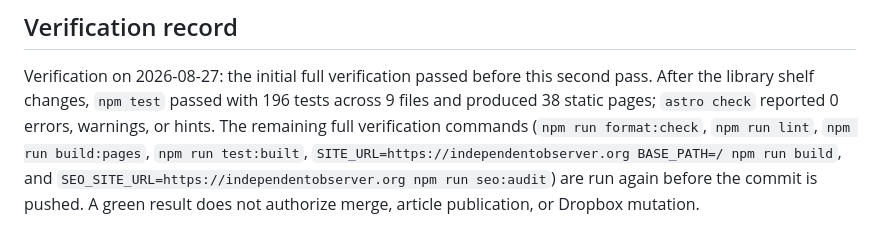
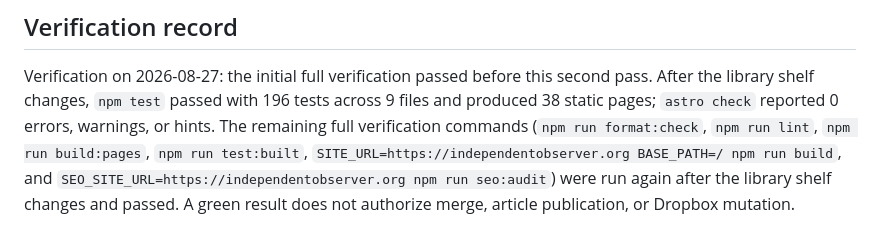
Before and after one commit to swardhan-del/independent-observer-system-, a Markdown page: docs/interactive-publication-v1-audit.md, the part around the change. Rendered like a GitHub page.

Commit message:
Record final library verification results

```diff
--- a/docs/interactive-publication-v1-audit.md
+++ b/docs/interactive-publication-v1-audit.md
@@ -151,5 +151,6 @@ library shelf changes, `npm test` passed with 196 tests across 9 files and produ
 `astro check` reported 0 errors, warnings, or hints. The remaining full verification commands
 (`npm run format:check`, `npm run lint`, `npm run build:pages`, `npm run test:built`,
 `SITE_URL=https://independentobserver.org BASE_PATH=/ npm run build`, and
-`SEO_SITE_URL=https://independentobserver.org npm run seo:audit`) are run again before the commit is
-pushed. A green result does not authorize merge, article publication, or Dropbox mutation.
+`SEO_SITE_URL=https://independentobserver.org npm run seo:audit`) were run again after the library
+shelf changes and passed. A green result does not authorize merge, article publication, or Dropbox
+mutation.
```
